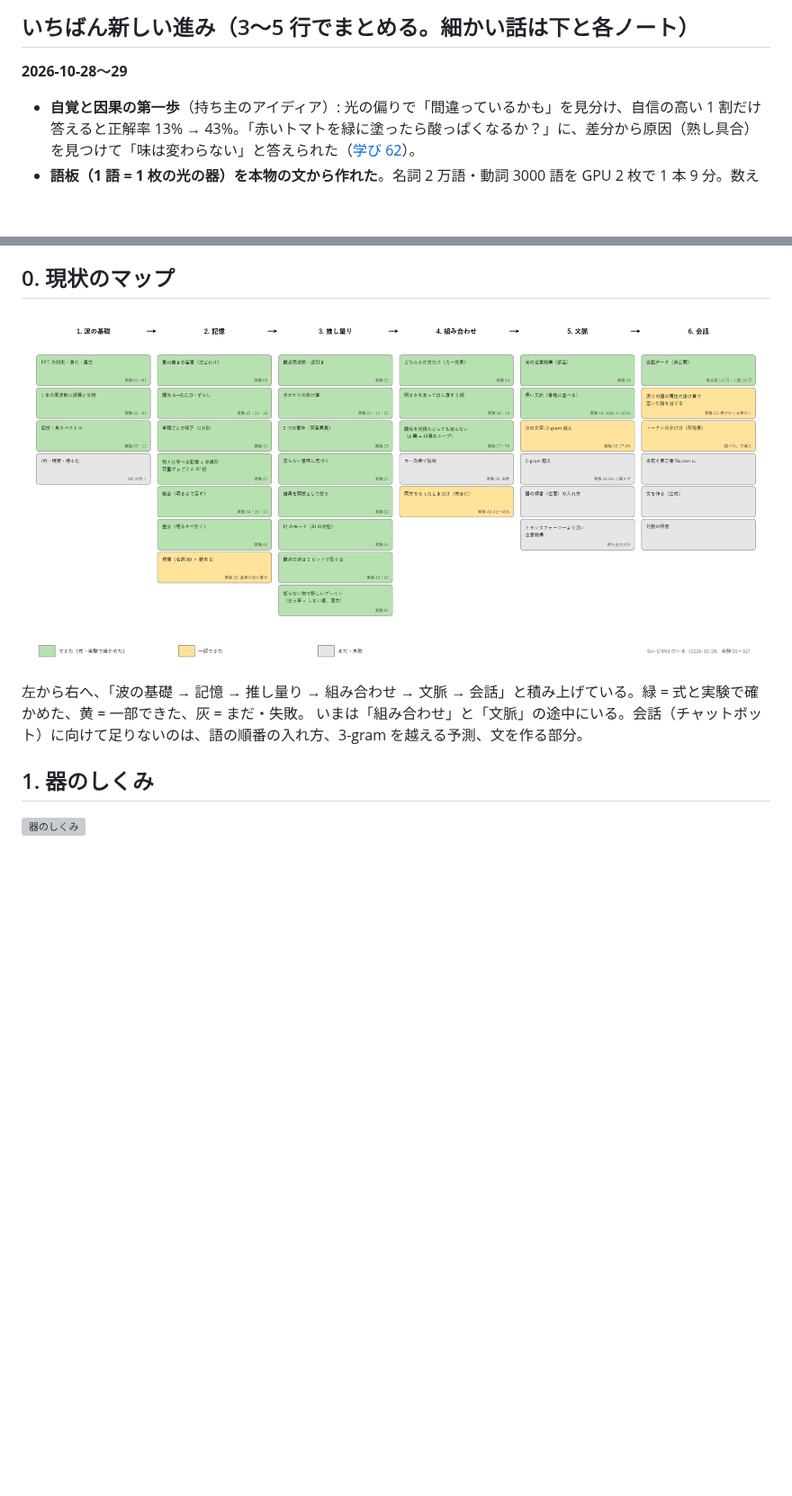
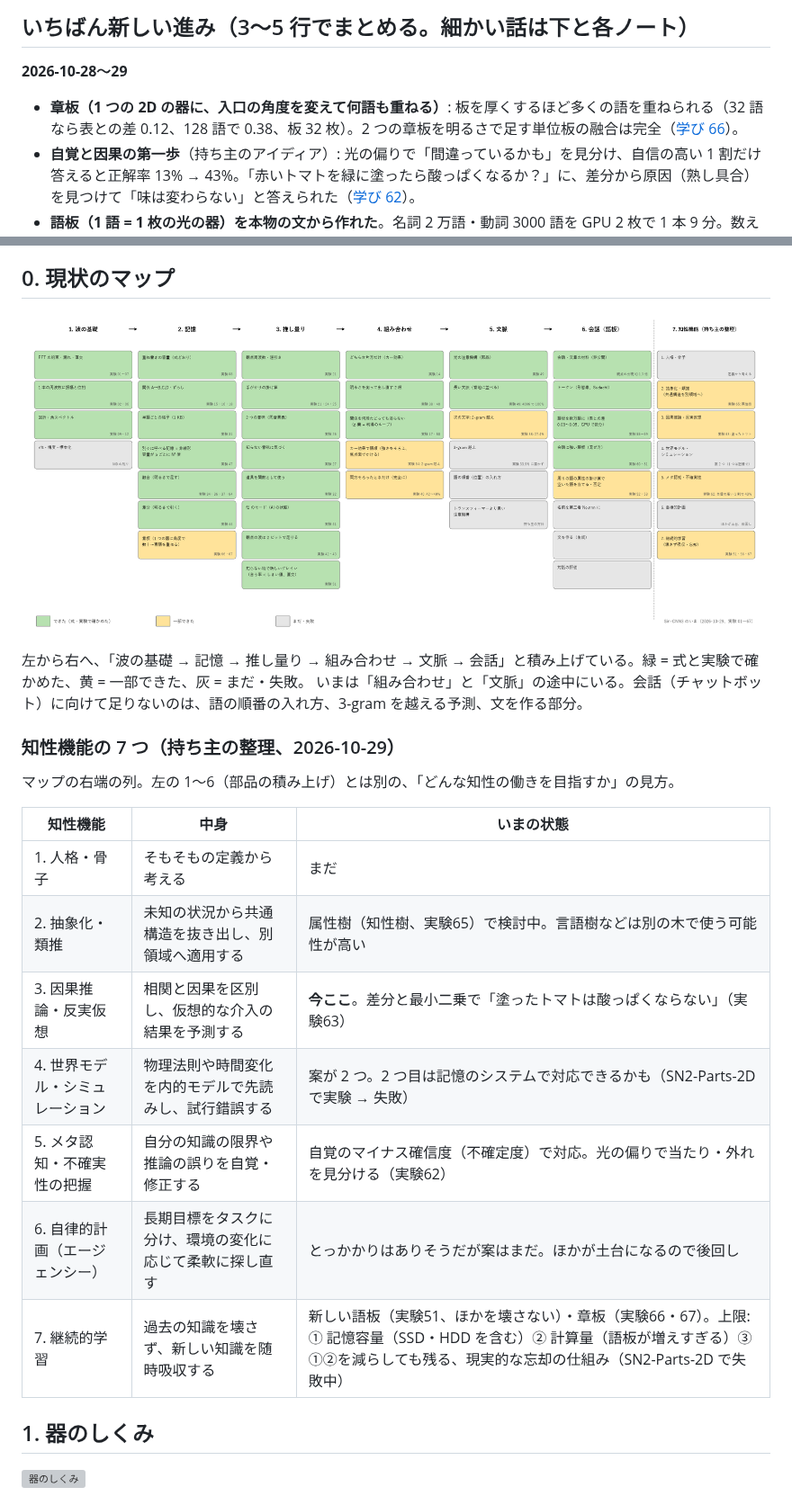
Before and after one commit to devaf09/Sin-CNN3, a Markdown page: docs/overview.md, 2 parts joined by grey strips. Shown at 90% size. GitHub-like rendering; pictures changed too: docs/images/status_map.png; blank space fills up the shorter version; grey boxes are pictures that could not be loaded.

Commit message:
現状のマップに知性機能の 7 つ（持ち主の整理）を追加。実験67（章板の容量 × 板の厚さ、単位板）
Co-Authored-By: Claude Opus 5.5 (1M context) <noreply@anthropic.com>

```diff
--- a/docs/overview.md
+++ b/docs/overview.md
@@ -7,6 +7,7 @@
 ## いちばん新しい進み（3〜5 行でまとめる。細かい話は下と各ノート）
 
 **2026-10-28〜29**
+- **章板（1 つの 2D の器に、入口の角度を変えて何語も重ねる）**: 板を厚くするほど多くの語を重ねられる（32 語なら表との差 0.12、128 語で 0.38、板 32 枚）。2 つの章板を明るさで足す単位板の融合は完全（[学び 66](lessons/66_2Dの語板と章板.md)）。
 - **自覚と因果の第一歩**（持ち主のアイディア）: 光の偏りで「間違っているかも」を見分け、自信の高い 1 割だけ答えると正解率 13% → 43%。「赤いトマトを緑に塗ったら酸っぱくなるか？」に、差分から原因（熟し具合）を見つけて「味は変わらない」と答えられた（[学び 62](lessons/62_自覚と因果の第一歩.md)）。
 - **語板（1 語 = 1 枚の光の器）を本物の文から作れた**。名詞 2 万語・動詞 3000 語を GPU 2 枚で 1 本 9 分。数えた表（デジタルの辞書）との差は 0.03〜0.05 ビットだけ（[学び 59](lessons/59_語板を数万語に.md)）。
 - 表に追いつけたのは、光の器の決まり「違う入口から同じ出口に大量の光は集められない（和 ≤ 1）」に合わせて、出口を観点ごとにずらしたから（[学び 56](lessons/56_語板を広げる.md)・[57](lessons/57_語板を表に追いつかせる.md)）。
@@ -19,6 +20,20 @@
 
 左から右へ、「波の基礎 → 記憶 → 推し量り → 組み合わせ → 文脈 → 会話」と積み上げている。緑 = 式と実験で確かめた、黄 = 一部できた、灰 = まだ・失敗。
 いまは「組み合わせ」と「文脈」の途中にいる。会話（チャットボット）に向けて足りないのは、語の順番の入れ方、3-gram を越える予測、文を作る部分。
+
+### 知性機能の 7 つ（持ち主の整理、2026-10-29）
+
+マップの右端の列。左の 1〜6（部品の積み上げ）とは別の、「どんな知性の働きを目指すか」の見方。
+
+| 知性機能 | 中身 | いまの状態 |
+|---|---|---|
+| 1. 人格・骨子 | そもそもの定義から考える | まだ |
+| 2. 抽象化・類推 | 未知の状況から共通構造を抜き出し、別領域へ適用する | 属性樹（知性樹、実験65）で検討中。言語樹などは別の木で使う可能性が高い |
+| 3. 因果推論・反実仮想 | 相関と因果を区別し、仮想的な介入の結果を予測する | **今ここ**。差分と最小二乗で「塗ったトマトは酸っぱくならない」（実験63） |
+| 4. 世界モデル・シミュレーション | 物理法則や時間変化を内的モデルで先読みし、試行錯誤する | 案が 2 つ。2 つ目は記憶のシステムで対応できるかも（SN2-Parts-2D で実験 → 失敗） |
+| 5. メタ認知・不確実性の把握 | 自分の知識の限界や推論の誤りを自覚・修正する | 自覚のマイナス確信度（不確定度）で対応。光の偏りで当たり・外れを見分ける（実験62） |
+| 6. 自律的計画（エージェンシー） | 長期目標をタスクに分け、環境の変化に応じて柔軟に探し直す | とっかかりはありそうだが案はまだ。ほかが土台になるので後回し |
+| 7. 継続的学習 | 過去の知識を壊さず、新しい知識を随時吸収する | 新しい語板（実験51、ほかを壊さない）・章板（実験66・67）。上限: ① 記憶容量（SSD・HDD を含む）② 計算量（語板が増えすぎる）③ ①②を減らしても残る、現実的な忘却の仕組み（SN2-Parts-2D で失敗中） |
 
 ## 1. 器のしくみ
 
```
Also changed, not shown: other parts of docs/overview.md (+1 -1 lines), NOTES.md (+12 -0 lines), docs/lessons/66_2Dの語板と章板.md (+20 -0 lines), 2 other files.
